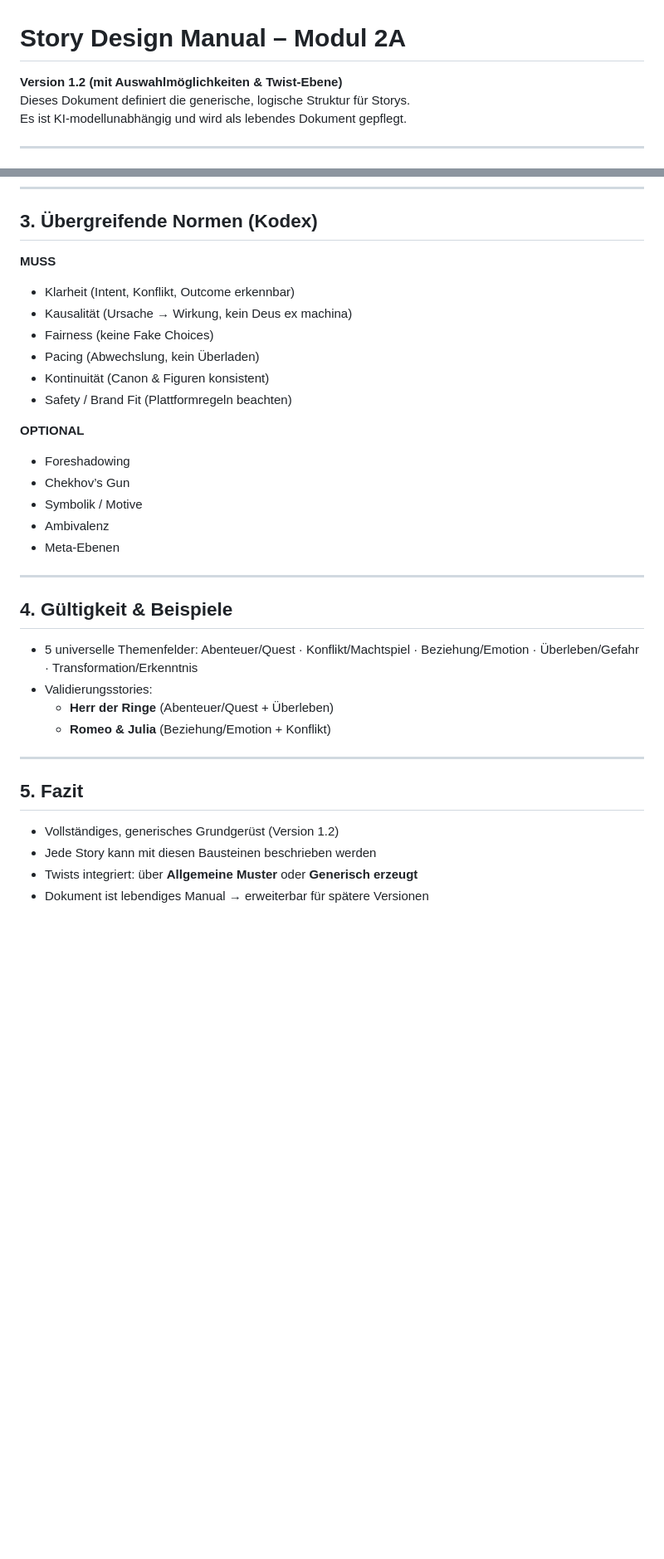
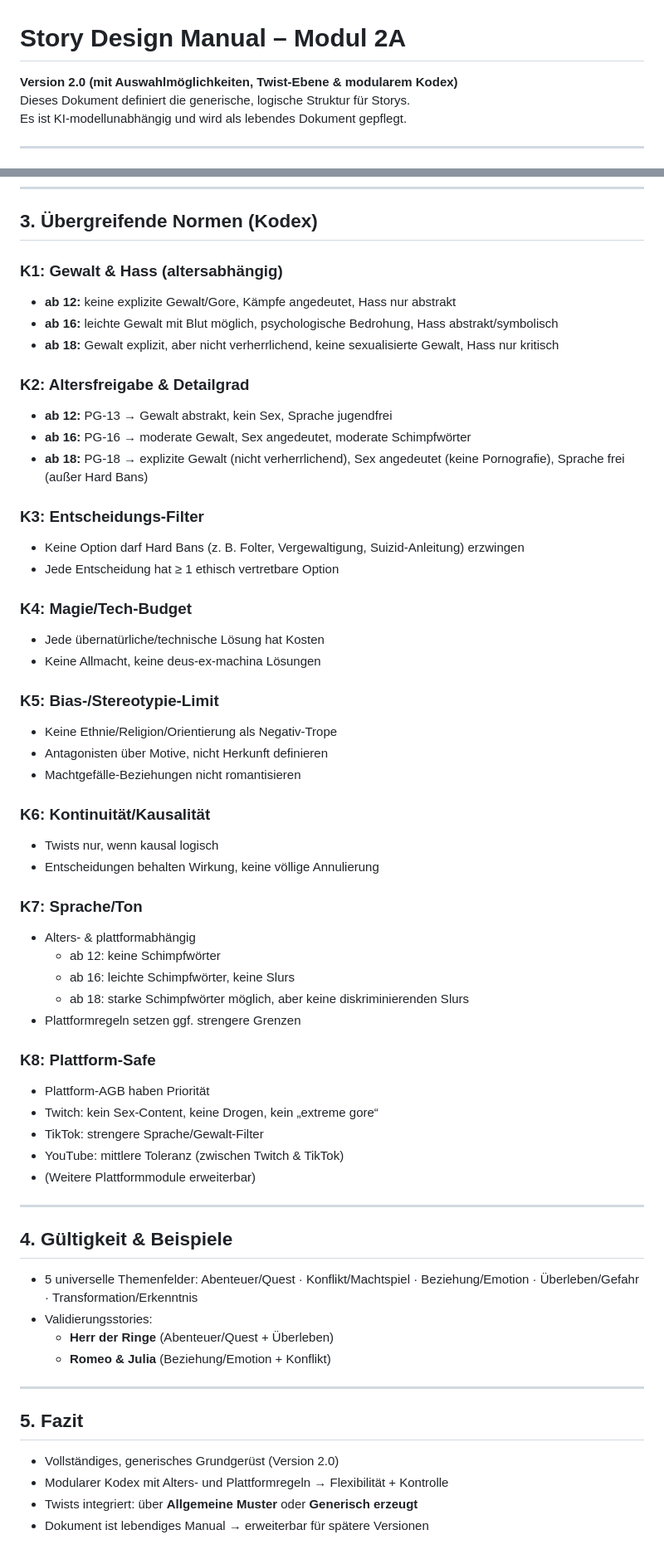
Before and after one commit to ashigura/story-engine, a Markdown page: Story_Design_Manual.md, 2 parts joined by grey strips. Shown: that part at 83% size. Rendered like a GitHub page; blank space fills up the shorter version.

Commit message:
Revise Story Design Manual to version 2.0

```diff
--- a/Story_Design_Manual.md
+++ b/Story_Design_Manual.md
@@ -1,5 +1,5 @@
 # Story Design Manual – Modul 2A
-**Version 1.2 (mit Auswahlmöglichkeiten & Twist-Ebene)**
+**Version 2.0 (mit Auswahlmöglichkeiten, Twist-Ebene & modularem Kodex)**
 Dieses Dokument definiert die generische, logische Struktur für Storys.
 Es ist KI-modellunabhängig und wird als lebendes Dokument gepflegt.
 
@@ -163,20 +163,46 @@ Es ist KI-modellunabhängig und wird als lebendes Dokument gepflegt.
 
 ## 3. Übergreifende Normen (Kodex)
 
-**MUSS**
-- Klarheit (Intent, Konflikt, Outcome erkennbar)
-- Kausalität (Ursache → Wirkung, kein Deus ex machina)
-- Fairness (keine Fake Choices)
-- Pacing (Abwechslung, kein Überladen)
-- Kontinuität (Canon & Figuren konsistent)
-- Safety / Brand Fit (Plattformregeln beachten)
+### K1: Gewalt & Hass (altersabhängig)
+- **ab 12:** keine explizite Gewalt/Gore, Kämpfe angedeutet, Hass nur abstrakt
+- **ab 16:** leichte Gewalt mit Blut möglich, psychologische Bedrohung, Hass abstrakt/symbolisch
+- **ab 18:** Gewalt explizit, aber nicht verherrlichend, keine sexualisierte Gewalt, Hass nur kritisch
 
-**OPTIONAL**
-- Foreshadowing
-- Chekhov’s Gun
-- Symbolik / Motive
-- Ambivalenz
-- Meta-Ebenen
+### K2: Altersfreigabe & Detailgrad
+- **ab 12:** PG-13 → Gewalt abstrakt, kein Sex, Sprache jugendfrei
+- **ab 16:** PG-16 → moderate Gewalt, Sex angedeutet, moderate Schimpfwörter
+- **ab 18:** PG-18 → explizite Gewalt (nicht verherrlichend), Sex angedeutet (keine Pornografie), Sprache frei (außer Hard Bans)
+
+### K3: Entscheidungs-Filter
+- Keine Option darf Hard Bans (z. B. Folter, Vergewaltigung, Suizid-Anleitung) erzwingen
+- Jede Entscheidung hat ≥ 1 ethisch vertretbare Option
+
+### K4: Magie/Tech-Budget
+- Jede übernatürliche/technische Lösung hat Kosten
+- Keine Allmacht, keine deus-ex-machina Lösungen
+
+### K5: Bias-/Stereotypie-Limit
+- Keine Ethnie/Religion/Orientierung als Negativ-Trope
+- Antagonisten über Motive, nicht Herkunft definieren
+- Machtgefälle-Beziehungen nicht romantisieren
+
+### K6: Kontinuität/Kausalität
+- Twists nur, wenn kausal logisch
+- Entscheidungen behalten Wirkung, keine völlige Annulierung
+
+### K7: Sprache/Ton
+- Alters- & plattformabhängig
+  - ab 12: keine Schimpfwörter
+  - ab 16: leichte Schimpfwörter, keine Slurs
+  - ab 18: starke Schimpfwörter möglich, aber keine diskriminierenden Slurs
+- Plattformregeln setzen ggf. strengere Grenzen
+
+### K8: Plattform-Safe
+- Plattform-AGB haben Priorität
+- Twitch: kein Sex-Content, keine Drogen, kein „extreme gore“
+- TikTok: strengere Sprache/Gewalt-Filter
+- YouTube: mittlere Toleranz (zwischen Twitch & TikTok)
+- (Weitere Plattformmodule erweiterbar)
 
 ---
 
@@ -189,7 +215,7 @@ Es ist KI-modellunabhängig und wird als lebendes Dokument gepflegt.
 ---
 
 ## 5. Fazit
-- Vollständiges, generisches Grundgerüst (Version 1.2)
-- Jede Story kann mit diesen Bausteinen beschrieben werden
+- Vollständiges, generisches Grundgerüst (Version 2.0)
+- Modularer Kodex mit Alters- und Plattformregeln → Flexibilität + Kontrolle
 - Twists integriert: über **Allgemeine Muster** oder **Generisch erzeugt**
 - Dokument ist lebendiges Manual → erweiterbar für spätere Versionen
```
Also changed, not shown: other parts of Story_Design_Manual.md (+7 -7 lines).
